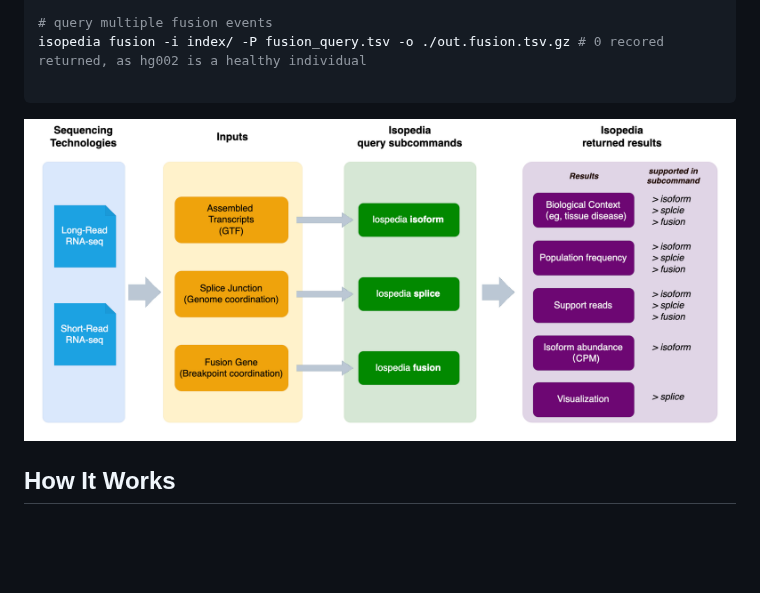
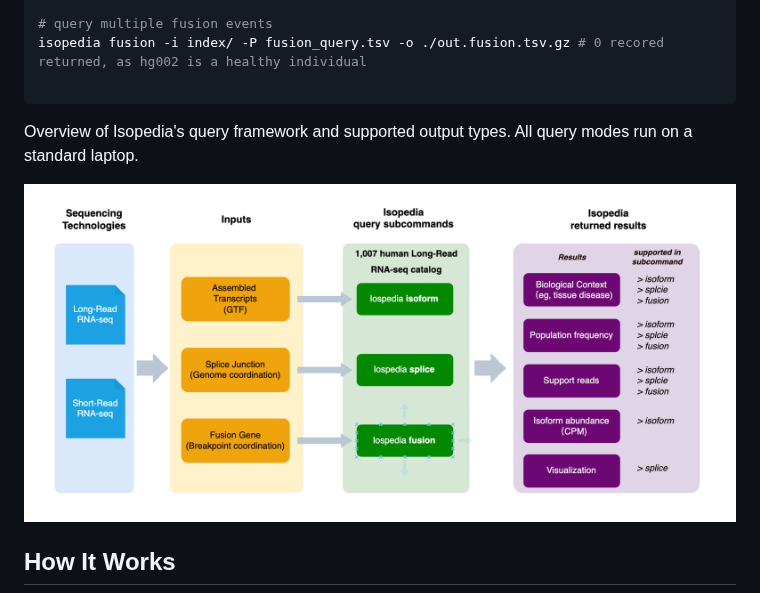
Before and after one commit to zhengxinchang/isopedia, a Markdown page: README.md, the part around the change. Drawn GitHub-style; pictures changed too: img/workflow.png; blank space fills up the shorter version.

````diff
--- a/README.md
+++ b/README.md
@@ -55,6 +55,8 @@ isopedia fusion -i index/ -P fusion_query.tsv -o ./out.fusion.tsv.gz # 0 recored
 
 ```
 
+
+Overview of Isopedia's query framework and supported output types. All query modes run on a standard laptop.
 
 ![What you can get from isopedia](./img/workflow.png)
 
````
